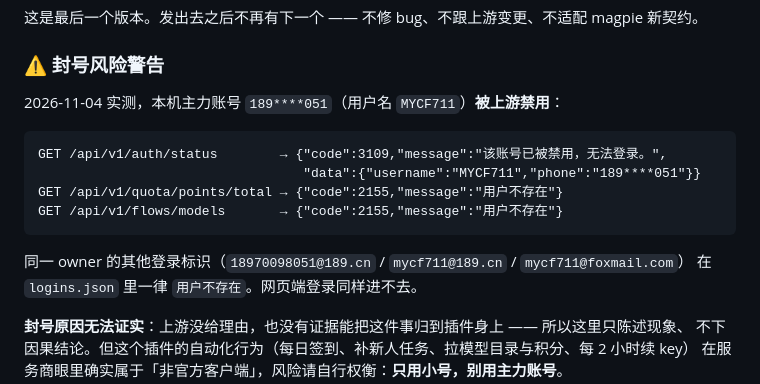
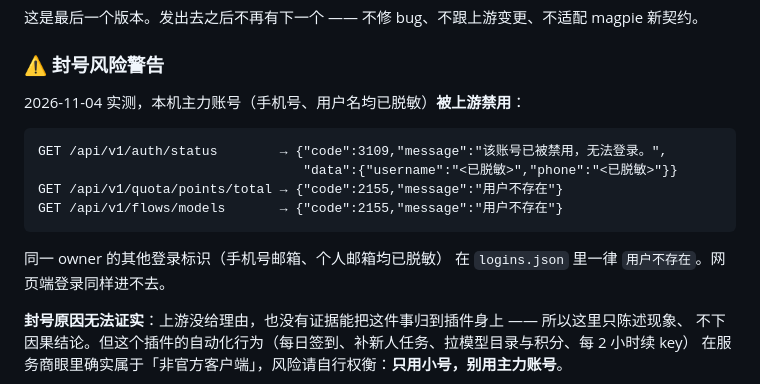
Before and after one commit to MYCF711/magpie-magicrew-auth, a Markdown page: CHANGELOG.md, the part around the change. Drawn GitHub-style.

````diff
--- a/CHANGELOG.md
+++ b/CHANGELOG.md
@@ -6,16 +6,16 @@
 
 ### ⚠ 封号风险警告
 
-2026-11-04 实测，本机主力账号 `189****051`（用户名 `MYCF711`）**被上游禁用**：
+2026-11-04 实测，本机主力账号（手机号、用户名均已脱敏）**被上游禁用**：
 
 ```text
 GET /api/v1/auth/status        → {"code":3109,"message":"该账号已被禁用，无法登录。",
-                                  "data":{"username":"MYCF711","phone":"189****051"}}
+                                  "data":{"username":"<已脱敏>","phone":"<已脱敏>"}}
 GET /api/v1/quota/points/total → {"code":2155,"message":"用户不存在"}
 GET /api/v1/flows/models       → {"code":2155,"message":"用户不存在"}
 ```
 
-同一 owner 的其他登录标识（`18970098051@189.cn` / `mycf711@189.cn` / `mycf711@foxmail.com`）
+同一 owner 的其他登录标识（手机号邮箱、个人邮箱均已脱敏）
 在 `logins.json` 里一律 `用户不存在`。网页端登录同样进不去。
 
 **封号原因无法证实**：上游没给理由，也没有证据能把这件事归到插件身上 —— 所以这里只陈述现象、
````
Also changed, not shown: README.md (+9 -9 lines).
